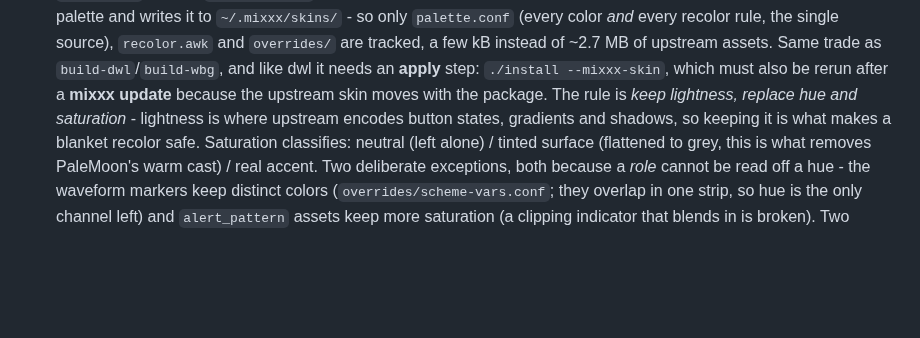
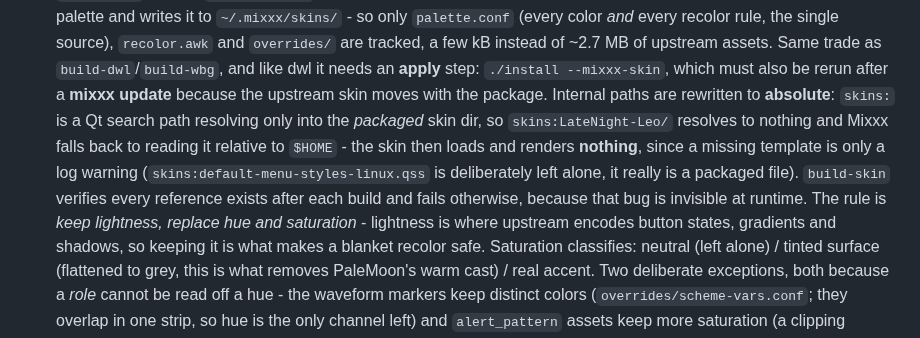
Before and after one commit to LeonhardWeiler/dotfiles, a Markdown page: CLAUDE.md, the part around the change. Rendered like a GitHub page; blank space fills up the shorter version.

Commit message:
docs: record the skins: search-path trap
The bug that produced an empty skin is not visible from the files and
costs an evening to rediscover, so it is written down in both places: the
prefix resolves only into the packaged skin directory, a renamed skin
therefore resolves to nothing, and Mixxx reports that as a warning rather
than an error - the window opens, empty.

Co-Authored-By: Claude Opus 5 <noreply@anthropic.com>

```diff
--- a/CLAUDE.md
+++ b/CLAUDE.md
@@ -156,7 +156,14 @@ scripts). The source->target mapping is stated explicitly in
   instead of ~2.7 MB of upstream assets. Same trade as `build-dwl`/`build-wbg`,
   and like dwl it needs an **apply** step: `./install --mixxx-skin`, which must
   also be rerun after a **mixxx update** because the upstream skin moves with the
-  package. The rule is *keep lightness, replace hue and saturation* - lightness
+  package. Internal paths are rewritten to **absolute**: `skins:` is a Qt search path
+  resolving only into the *packaged* skin dir, so `skins:LateNight-Leo/` resolves
+  to nothing and Mixxx falls back to reading it relative to `$HOME` - the skin
+  then loads and renders **nothing**, since a missing template is only a log
+  warning (`skins:default-menu-styles-linux.qss` is deliberately left alone, it
+  really is a packaged file). `build-skin` verifies every reference exists after
+  each build and fails otherwise, because that bug is invisible at runtime.
+  The rule is *keep lightness, replace hue and saturation* - lightness
   is where upstream encodes button states, gradients and shadows, so keeping it
   is what makes a blanket recolor safe. Saturation classifies: neutral (left
   alone) / tinted surface (flattened to grey, this is what removes PaleMoon's
```
Also changed, not shown: 1 other file.
